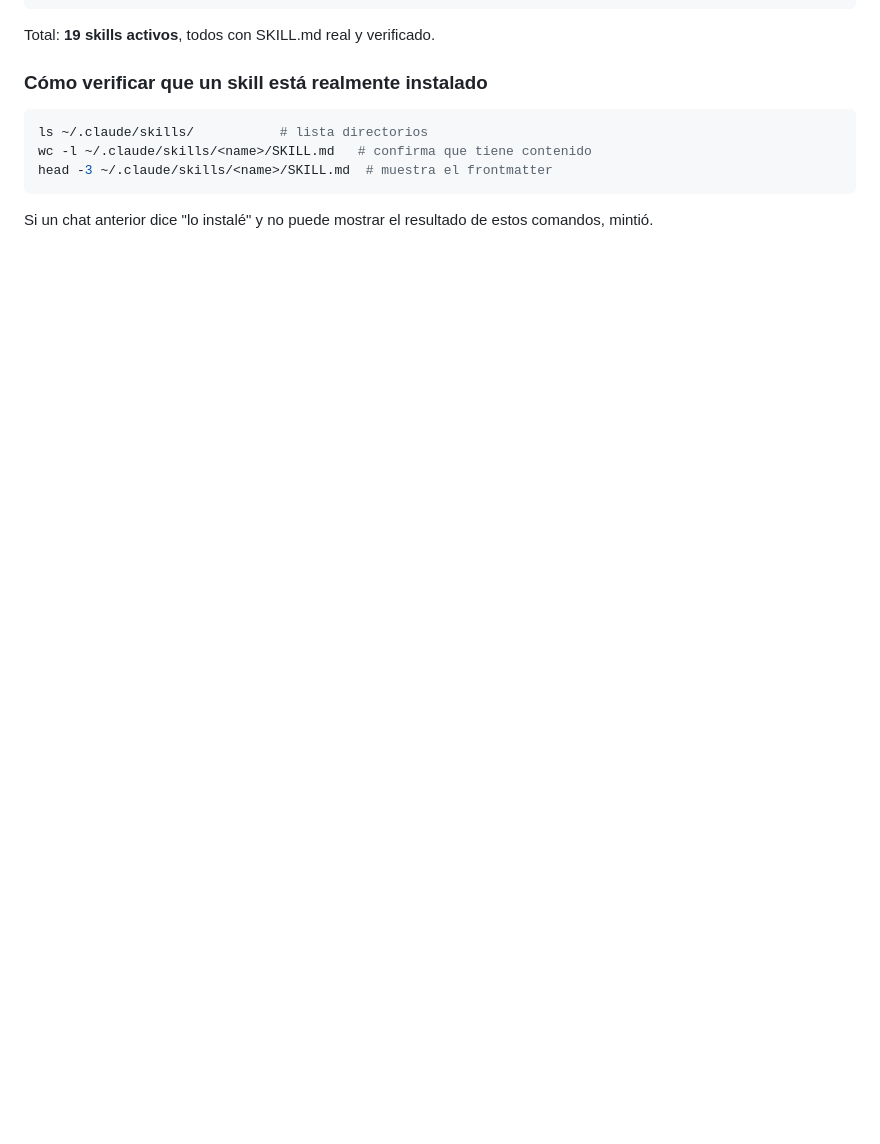
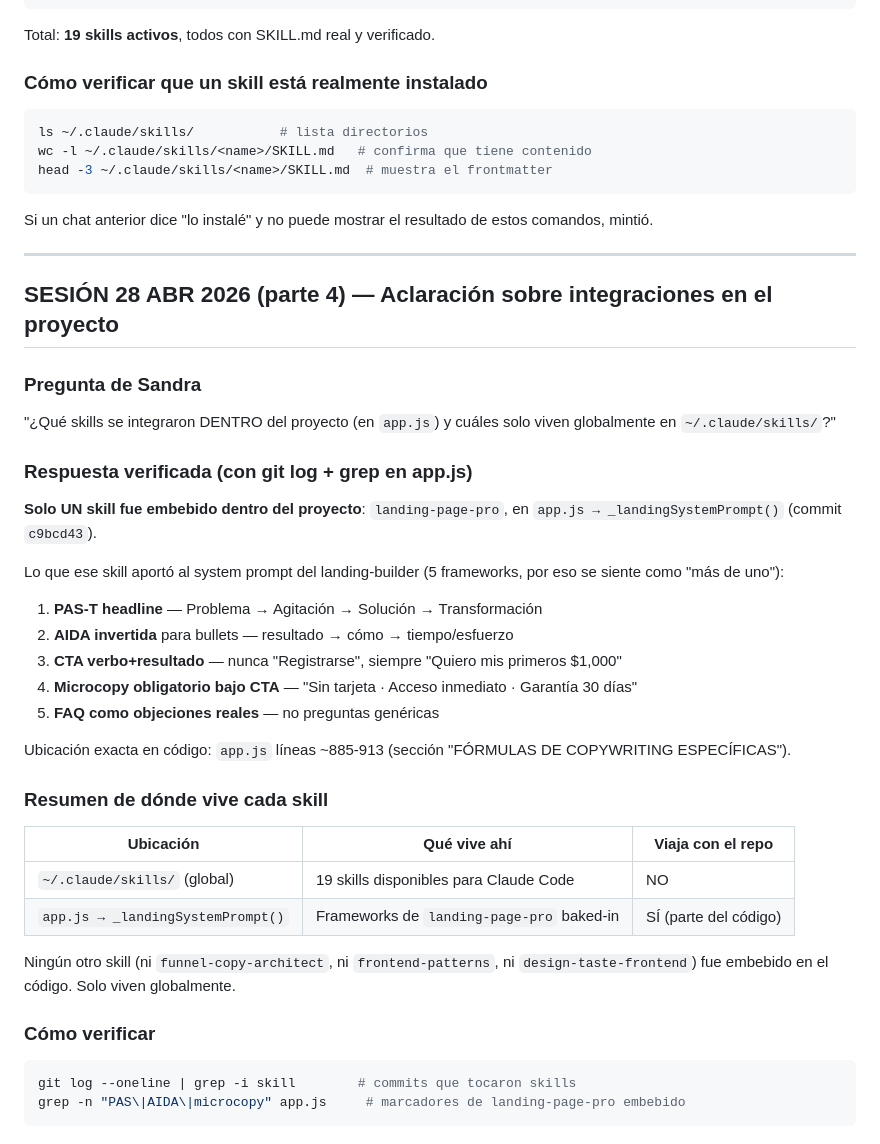
Before and after one commit to sandramon2412-png/mi-quizzes, a Markdown page: CLAUDE.md, the part around the change. Rendered like a GitHub page; blank space fills up the shorter version.

Commit message:
Update CLAUDE.md: clarify landing-page-pro is the only skill embedded in app.js
https://claude.ai/code/session_01LqmDhqREgo7Dk68mU3fmhn

````diff
--- a/CLAUDE.md
+++ b/CLAUDE.md
@@ -554,3 +554,38 @@ wc -l ~/.claude/skills/<name>/SKILL.md   # confirma que tiene contenido
 head -3 ~/.claude/skills/<name>/SKILL.md  # muestra el frontmatter
 ```
 Si un chat anterior dice "lo instalé" y no puede mostrar el resultado de estos comandos, mintió.
+
+---
+
+## SESIÓN 28 ABR 2026 (parte 4) — Aclaración sobre integraciones en el proyecto
+
+### Pregunta de Sandra
+"¿Qué skills se integraron DENTRO del proyecto (en `app.js`) y cuáles solo viven globalmente en `~/.claude/skills/`?"
+
+### Respuesta verificada (con git log + grep en app.js)
+
+**Solo UN skill fue embebido dentro del proyecto**: `landing-page-pro`, en `app.js → _landingSystemPrompt()` (commit `c9bcd43`).
+
+Lo que ese skill aportó al system prompt del landing-builder (5 frameworks, por eso se siente como "más de uno"):
+1. **PAS-T headline** — Problema → Agitación → Solución → Transformación
+2. **AIDA invertida** para bullets — resultado → cómo → tiempo/esfuerzo
+3. **CTA verbo+resultado** — nunca "Registrarse", siempre "Quiero mis primeros $1,000"
+4. **Microcopy obligatorio bajo CTA** — "Sin tarjeta · Acceso inmediato · Garantía 30 días"
+5. **FAQ como objeciones reales** — no preguntas genéricas
+
+Ubicación exacta en código: `app.js` líneas ~885-913 (sección "FÓRMULAS DE COPYWRITING ESPECÍFICAS").
+
+### Resumen de dónde vive cada skill
+
+| Ubicación | Qué vive ahí | Viaja con el repo |
+|-----------|--------------|-------------------|
+| `~/.claude/skills/` (global) | 19 skills disponibles para Claude Code | NO |
+| `app.js → _landingSystemPrompt()` | Frameworks de `landing-page-pro` baked-in | SÍ (parte del código) |
+
+Ningún otro skill (ni `funnel-copy-architect`, ni `frontend-patterns`, ni `design-taste-frontend`) fue embebido en el código. Solo viven globalmente.
+
+### Cómo verificar
+```bash
+git log --oneline | grep -i skill        # commits que tocaron skills
+grep -n "PAS\|AIDA\|microcopy" app.js     # marcadores de landing-page-pro embebido
+```
````
